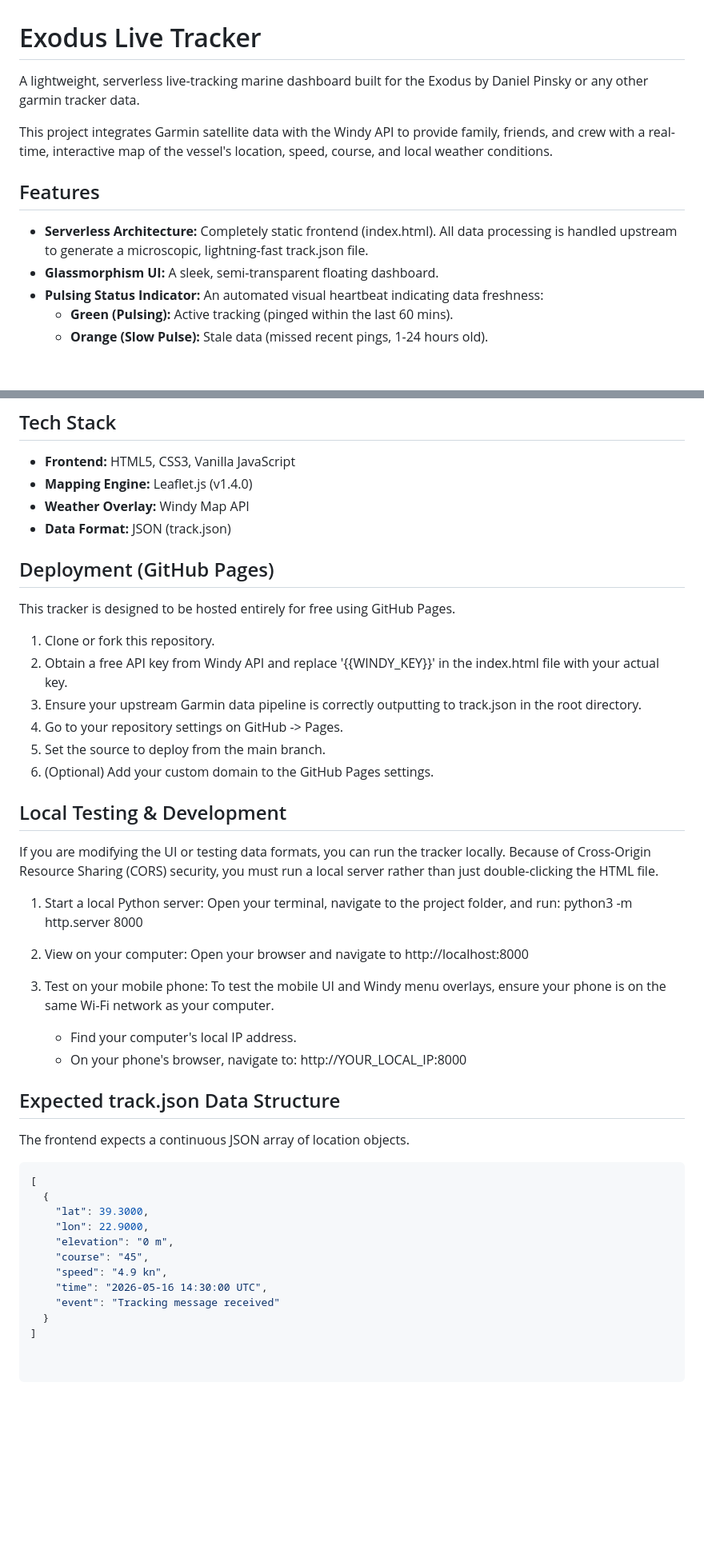
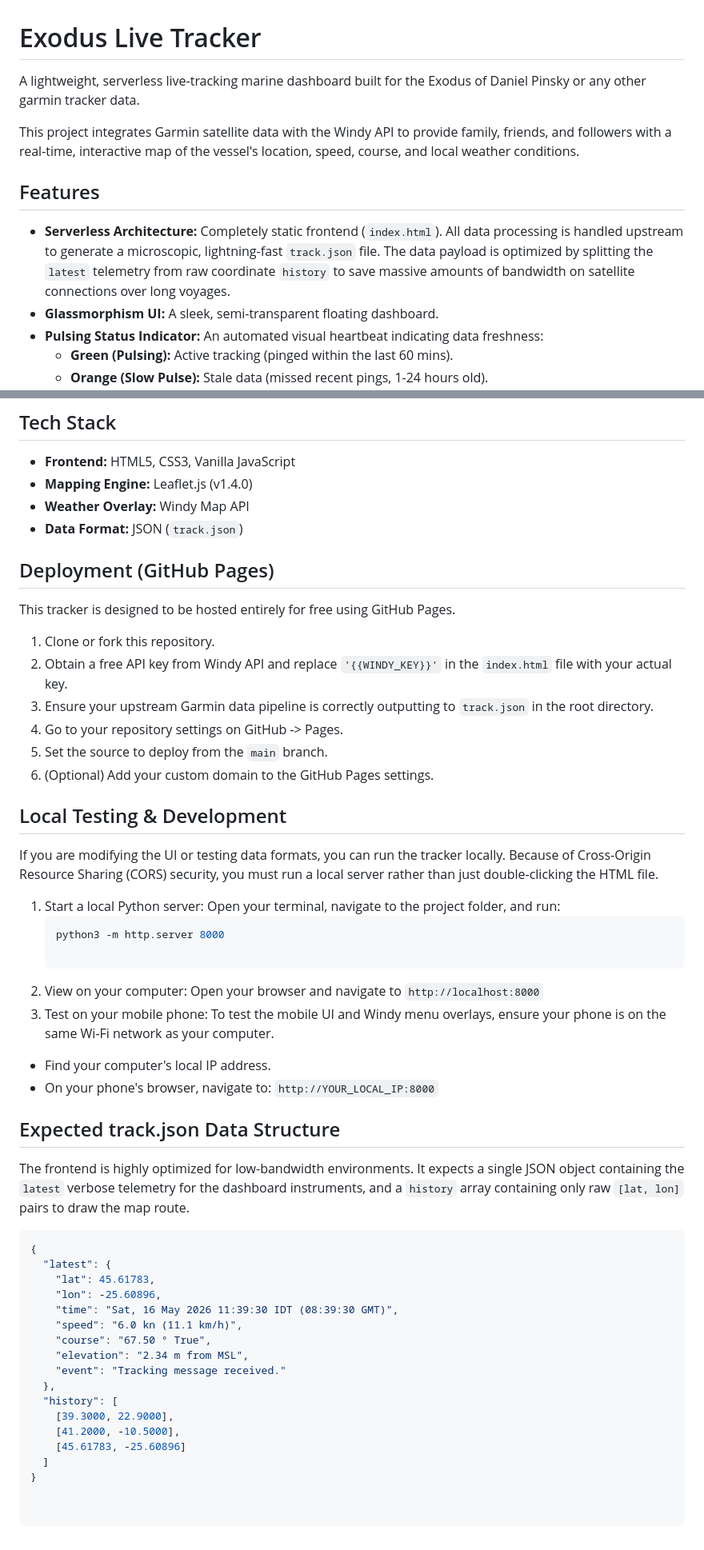
Before and after one commit to RotemShechter/exodus-tracker, a Markdown page: README.md, 2 parts joined by grey strips. Shown at 80% size. Drawn GitHub-style; blank space fills up the shorter version.

Commit message:
Refine README wording for clarity and consistency
Updated wording for clarity and consistency throughout the README, including changes to the description of the project, features, deployment instructions, and expected data structure.

````diff
--- a/README.md
+++ b/README.md
@@ -1,12 +1,12 @@
 # Exodus Live Tracker
 
-A lightweight, serverless live-tracking marine dashboard built for the Exodus by Daniel Pinsky or any other garmin tracker data.
+A lightweight, serverless live-tracking marine dashboard built for the Exodus of Daniel Pinsky or any other garmin tracker data.
 
-This project integrates Garmin satellite data with the Windy API to provide family, friends, and crew with a real-time, interactive map of the vessel's location, speed, course, and local weather conditions.
+This project integrates Garmin satellite data with the Windy API to provide family, friends, and followers with a real-time, interactive map of the vessel's location, speed, course, and local weather conditions.
 
 ## Features
 
-* **Serverless Architecture:** Completely static frontend (index.html). All data processing is handled upstream to generate a microscopic, lightning-fast track.json file.
+* **Serverless Architecture:** Completely static frontend (`index.html`). All data processing is handled upstream to generate a microscopic, lightning-fast `track.json` file. The data payload is optimized by splitting the `latest` telemetry from raw coordinate `history` to save massive amounts of bandwidth on satellite connections over long voyages.
 * **Glassmorphism UI:** A sleek, semi-transparent floating dashboard.
 * **Pulsing Status Indicator:** An automated visual heartbeat indicating data freshness:
   * **Green (Pulsing):** Active tracking (pinged within the last 60 mins).
@@ -22,17 +22,17 @@ This project integrates Garmin satellite data with the Windy API to provide fami
 * **Frontend:** HTML5, CSS3, Vanilla JavaScript
 * **Mapping Engine:** Leaflet.js (v1.4.0)
 * **Weather Overlay:** Windy Map API
-* **Data Format:** JSON (track.json)
+* **Data Format:** JSON (`track.json`)
 
 ## Deployment (GitHub Pages)
 
 This tracker is designed to be hosted entirely for free using GitHub Pages.
 
 1. Clone or fork this repository.
-2. Obtain a free API key from Windy API and replace '{{WINDY_KEY}}' in the index.html file with your actual key.
-3. Ensure your upstream Garmin data pipeline is correctly outputting to track.json in the root directory.
+2. Obtain a free API key from Windy API and replace `'{{WINDY_KEY}}'` in the `index.html` file with your actual key.
+3. Ensure your upstream Garmin data pipeline is correctly outputting to `track.json` in the root directory.
 4. Go to your repository settings on GitHub -> Pages.
-5. Set the source to deploy from the main branch.
+5. Set the source to deploy from the `main` branch.
 6. (Optional) Add your custom domain to the GitHub Pages settings.
 
 ## Local Testing & Development
@@ -41,29 +41,36 @@ If you are modifying the UI or testing data formats, you can run the tracker loc
 
 1. Start a local Python server:
    Open your terminal, navigate to the project folder, and run:
+   ```bash
    python3 -m http.server 8000
 
 2. View on your computer:
-   Open your browser and navigate to http://localhost:8000
+Open your browser and navigate to `http://localhost:8000`
+3. Test on your mobile phone:
+To test the mobile UI and Windy menu overlays, ensure your phone is on the same Wi-Fi network as your computer.
+* Find your computer's local IP address.
+* On your phone's browser, navigate to: `http://YOUR_LOCAL_IP:8000`
 
-3. Test on your mobile phone:
-   To test the mobile UI and Windy menu overlays, ensure your phone is on the same Wi-Fi network as your computer.
-   * Find your computer's local IP address.
-   * On your phone's browser, navigate to: http://YOUR_LOCAL_IP:8000
+
 
 ## Expected track.json Data Structure
 
-The frontend expects a continuous JSON array of location objects.
+The frontend is highly optimized for low-bandwidth environments. It expects a single JSON object containing the `latest` verbose telemetry for the dashboard instruments, and a `history` array containing only raw `[lat, lon]` pairs to draw the map route.
 
 ```json
-[
-  {
-    "lat": 39.3000,
-    "lon": 22.9000,
-    "elevation": "0 m",
-    "course": "45",
-    "speed": "4.9 kn",
-    "time": "2026-05-16 14:30:00 UTC",
-    "event": "Tracking message received"
-  }
-]
+{
+  "latest": {
+    "lat": 45.61783,
+    "lon": -25.60896,
+    "time": "Sat, 16 May 2026 11:39:30 IDT (08:39:30 GMT)",
+    "speed": "6.0 kn (11.1 km/h)",
+    "course": "67.50 ° True",
+    "elevation": "2.34 m from MSL",
+    "event": "Tracking message received."
+  },
+  "history": [
+    [39.3000, 22.9000],
+    [41.2000, -10.5000],
+    [45.61783, -25.60896]
+  ]
+}
````
